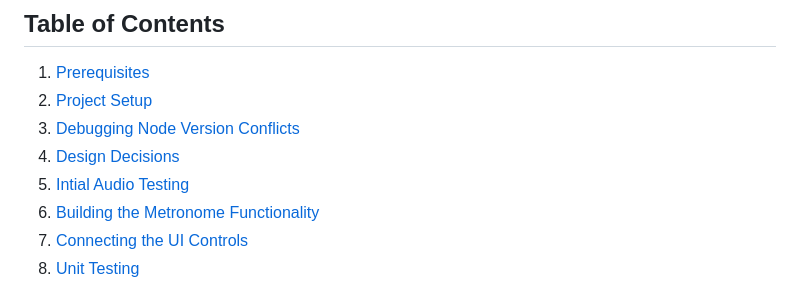
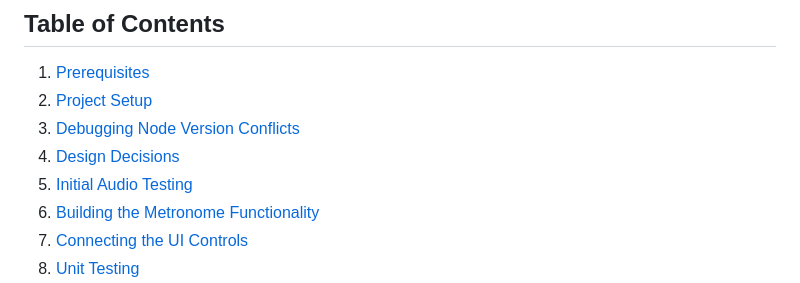
Before and after one commit to SeaForeEx/metro-gnome, a Markdown page: README.md, the part around the change. Rendered like a GitHub page.

```diff
--- a/README.md
+++ b/README.md
@@ -24,7 +24,7 @@ A whimsical browser-based metronome built with TypeScript and Web Audio API desi
 2. [Project Setup](#project-setup)
 3. [Debugging Node Version Conflicts](#debugging-node-version-conflicts)
 4. [Design Decisions](#design-decisions)
-5. [Intial Audio Testing](#initial-audio-testing)
+5. [Initial Audio Testing](#initial-audio-testing)
 6. [Building the Metronome Functionality](#building-the-metronome-functionality)
 7. [Connecting the UI Controls](#connecting-the-ui-controls)
 8. [Unit Testing](#unit-testing)
```
